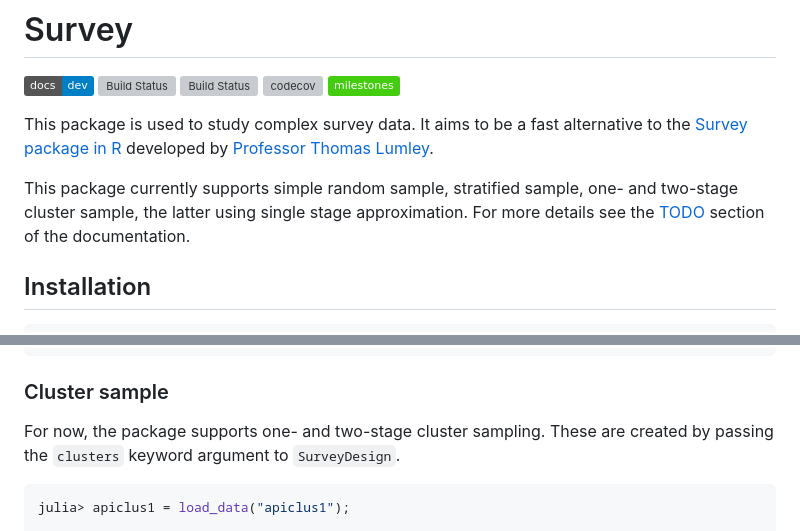
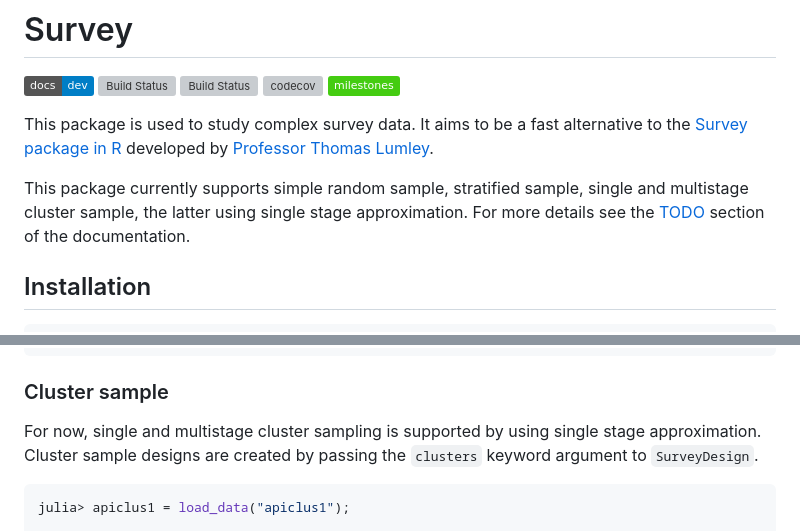
Before and after one commit to xKDR/Survey.jl, a Markdown page: README.md, 2 parts joined by grey strips. GitHub-like rendering; badges without logos; grey boxes are pictures that could not be loaded.

Commit message:
Rephrase two-stage to multistage

````diff
--- a/README.md
+++ b/README.md
@@ -10,8 +10,8 @@ This package is used to study complex survey data. It aims to be a fast alternat
 to the [Survey package in R](https://cran.r-project.org/web/packages/survey/index.html)
 developed by [Professor Thomas Lumley](https://www.stat.auckland.ac.nz/people/tlum005).
 
-This package currently supports simple random sample, stratified sample, one- and
-two-stage cluster sample, the latter using single stage approximation. For more
+This package currently supports simple random sample, stratified sample, single and
+multistage cluster sample, the latter using single stage approximation. For more
 details see the [TODO](https://xkdr.github.io/Survey.jl/dev/) section of the
 documentation.
 
@@ -183,8 +183,9 @@ julia> mean(:api00, :cname, bootstrat)
 
 ### Cluster sample
 
-For now, the package supports one- and two-stage cluster sampling. These are
-created by passing the `clusters` keyword argument to `SurveyDesign`.
+For now, single and multistage cluster sampling is supported by using single stage
+approximation. Cluster sample designs are created by passing the `clusters` keyword
+argument to `SurveyDesign`.
 
 ```julia
 julia> apiclus1 = load_data("apiclus1");
````
